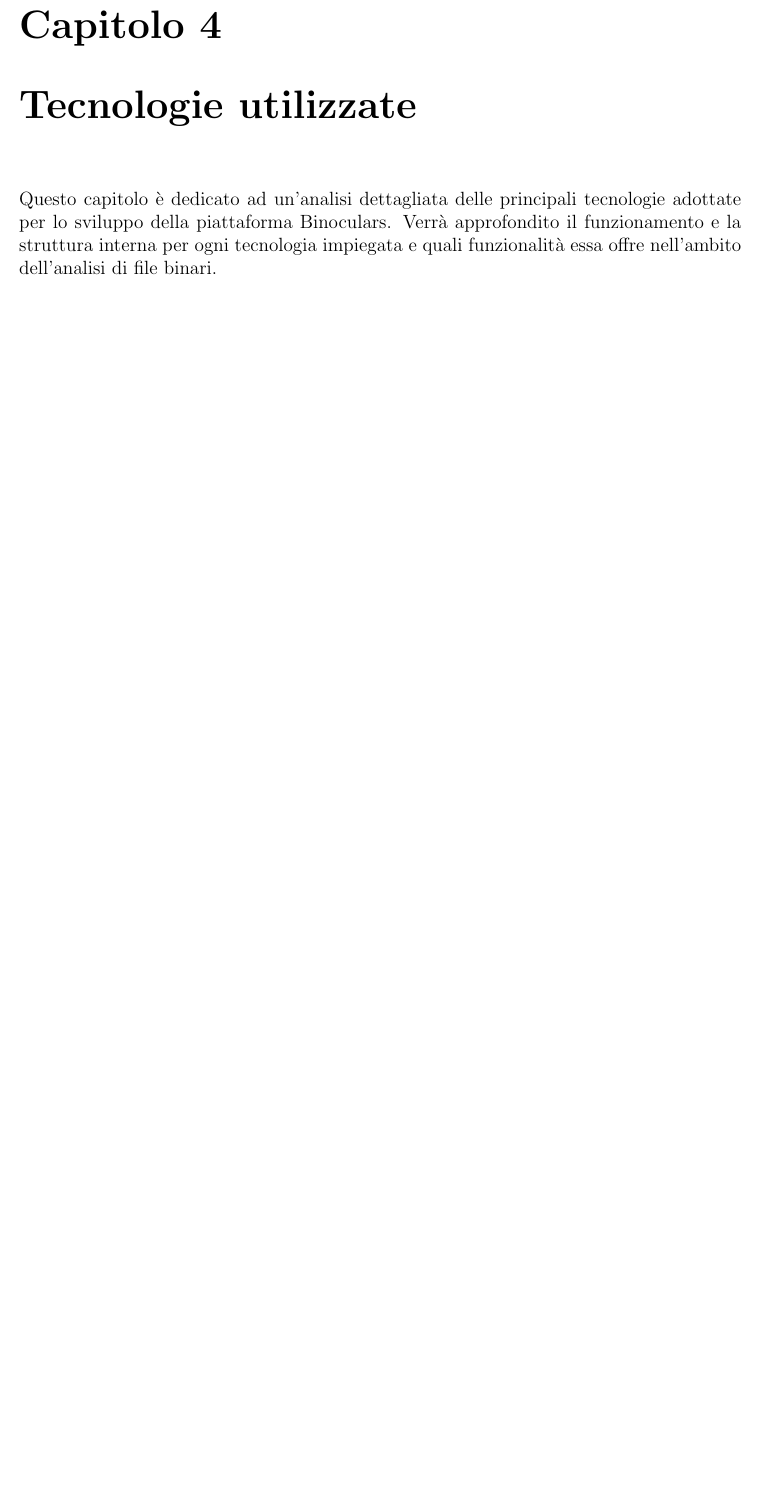
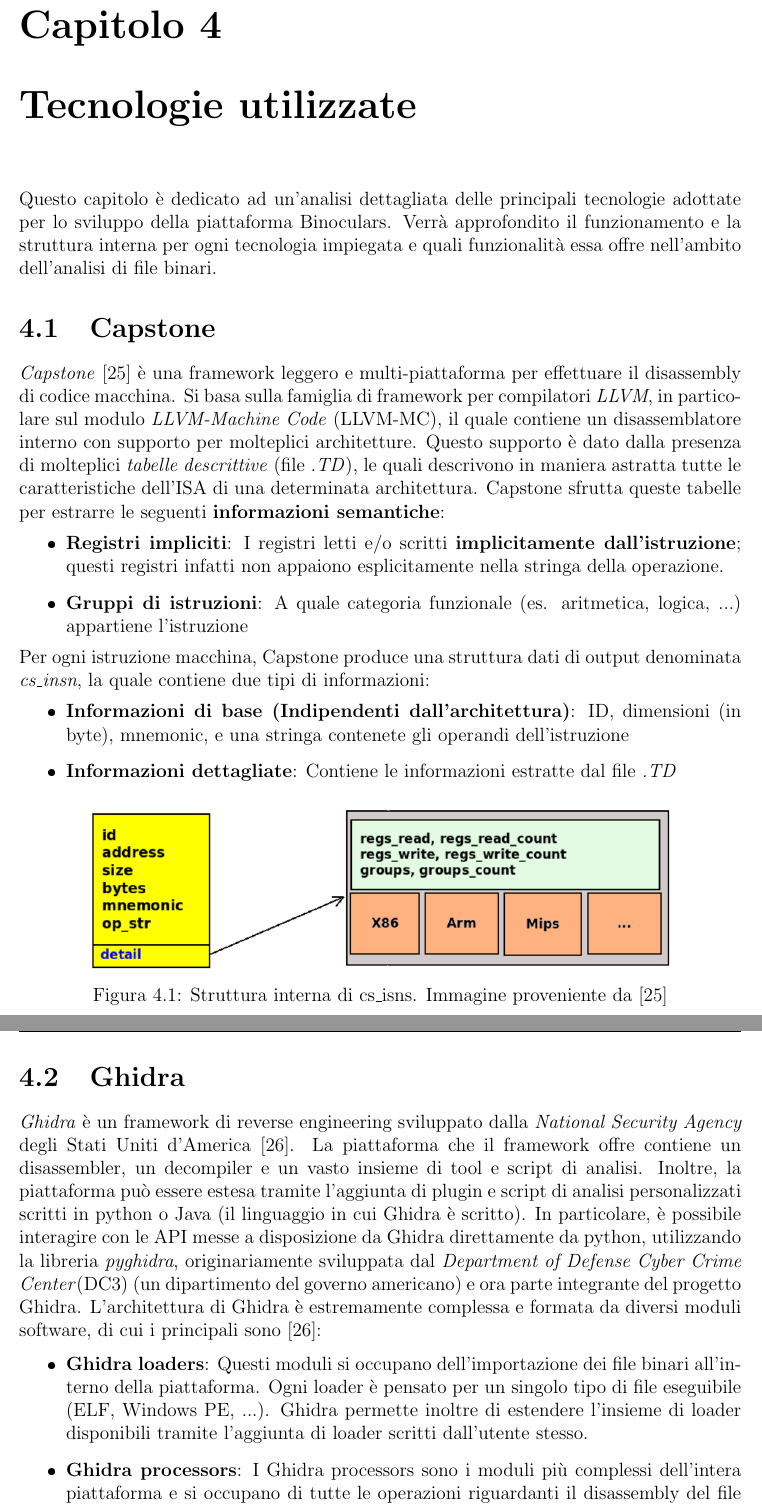
Before and after one commit to aconsonni19/Thesis, a LaTeX thesis (thesis.tex, which reads chapters/4-tecnologie.tex): part of page 24 of 26 before the commit and two parts of pages 24 and 25 of 28 after it, the two joined at a grey line, cut so that both start at the same text, the shorter picture padded with empty space. The pictures show the PDF file thesis.pdf that the author committed with the source.

Commit message:
MOD: Continued chapter 4

```diff
--- a/chapters/4-tecnologie.tex
+++ b/chapters/4-tecnologie.tex
@@ -7,3 +15,36 @@
 Questo capitolo è dedicato ad un'analisi dettagliata delle principali tecnologie adottate per lo sviluppo della piattaforma Binoculars.
 Verrà approfondito il funzionamento e la struttura interna per ogni tecnologia impiegata e quali funzionalità essa offre nell'ambito dell'analisi di
 file binari.
+\section{Capstone}
+\textit{Capstone} \cite{Capstone_docs} è una framework leggero e multi-piattaforma per effettuare il disassembly di codice macchina.
+Si basa sulla famiglia di framework per compilatori \textit{LLVM}, in particolare sul modulo \textit{LLVM-Machine Code} (LLVM-MC), il quale contiene un disassemblatore interno con supporto
+per molteplici architetture. Questo supporto è dato dalla presenza di molteplici \textit{tabelle descrittive} (file \textit{.TD}), le quali descrivono in maniera astratta tutte le caratteristiche
+dell'ISA di una determinata architettura.
+Capstone sfrutta queste tabelle per estrarre le seguenti \textbf{informazioni semantiche}:
+\begin{itemize}
+    \item \textbf{Registri impliciti}: I registri letti e/o scritti \textbf{implicitamente dall'istruzione}; questi registri infatti non appaiono esplicitamente nella stringa della operazione.
+    \item \textbf{Gruppi di istruzioni}: A quale categoria funzionale (es. aritmetica, logica, ...) appartiene l'istruzione
+\end{itemize}
+Per ogni istruzione macchina, Capstone produce una struttura dati di output denominata \textit{cs\_insn}, la quale contiene due tipi di informazioni:
+\begin{itemize}
+    \item \textbf{Informazioni di base (Indipendenti dall'architettura)}: ID, dimensioni (in byte), mnemonic, e una stringa contenete gli operandi dell'istruzione
+    \item \textbf{Informazioni dettagliate}: Contiene le informazioni estratte dal file \textit{.TD}
+\end{itemize}
+\begin{figure}[H]
+    \centering
+    \includegraphics[width = 0.80\textwidth]{../images/cs_isns.png}
+    \caption{Struttura interna di cs\_isns. Immagine proveniente da \cite{Capstone_docs}}
+\end{figure}
+\section{Ghidra}
+\textit{Ghidra} è un framework di reverse engineering sviluppato dalla \textit{National Security Agency} degli Stati Uniti d'America \cite{eagle2020ghidra}.
+La piattaforma che il framework offre contiene un disassembler, un decompiler e un vasto insieme di tool e script di analisi. Inoltre, la piattaforma può essere
+estesa tramite l'aggiunta di plugin e script di analisi personalizzati scritti in python o Java (il linguaggio in cui Ghidra è scritto). In particolare, è possibile interagire con le API messe a disposizione da Ghidra
+direttamente da python, utilizzando la libreria \textit{pyghidra}, originariamente sviluppata dal \textit{Department of Defense Cyber Crime Center}(DC3) (un dipartimento del governo americano) e ora parte integrante del progetto Ghidra.
+L'architettura di Ghidra è estremamente complessa e formata da diversi moduli software, di cui i principali sono \cite{eagle2020ghidra}:
+\begin{itemize}
+    \item \textbf{Ghidra loaders}: Questi moduli si occupano dell'importazione dei file binari all'interno della piattaforma. Ogni loader è pensato per un singolo tipo di file eseguibile (ELF, Windows PE, ...). Ghidra permette inoltre di estendere
+    l'insieme di loader disponibili tramite l'aggiunta di loader scritti dall'utente stesso.
+    \item \textbf{Ghidra processors}: I Ghidra processors sono i moduli più complessi dell'intera piattaforma e si occupano di tutte le operazioni riguardanti il disassembly del file binario. Similmente ai file \textit{.TD} visti per Capstone, anche il processo di disassembly di Ghidra utilizza
+    dei file di specifica dell'ISA delle varie architetture supportate. Questi file sono scritti usando il linguaggio specifico per Ghidra denominato \textit{SLEIGH}.
+    \item \textbf{Ghidra decompiler}: Questo modulo si occupa del processo di decompilazione del fine binario in una rappresentazione ad alto livello ispirata al linguaggio \textit{C}. Il processo di decompilazione di ghidra avviene in tre fasi distinte:
+    \begin{enumerate}
```
Also changed, not shown: bibfile.bib (+17 -0 lines), chapters/4-conclusion.tex (deleted, +0 -12 lines), thesis.tex (+9 -3 lines), images/cs_isns.png (added), images/ghidra (1).pdf (added), images/ghidra.pdf (added), images/ghidra.png (added), images/ghidra.svg (added), thesis.pdf, chapters/4-tecnologie.tex (27 more changed lines).
